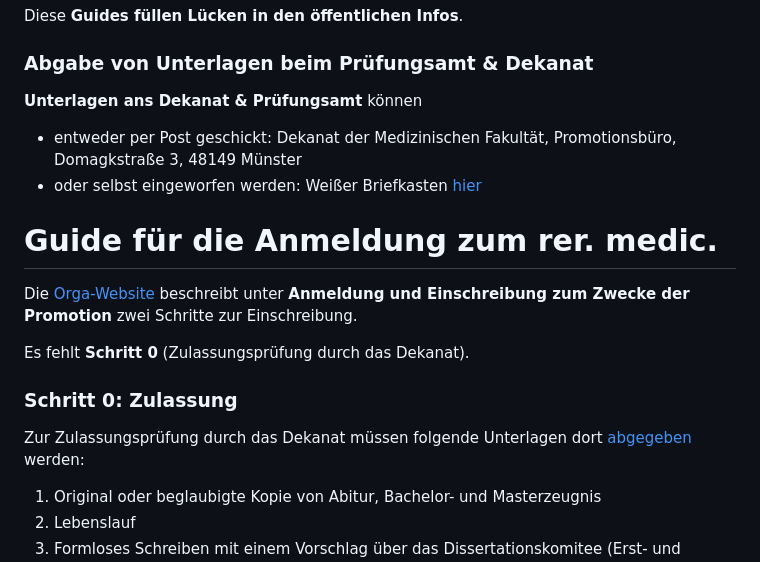
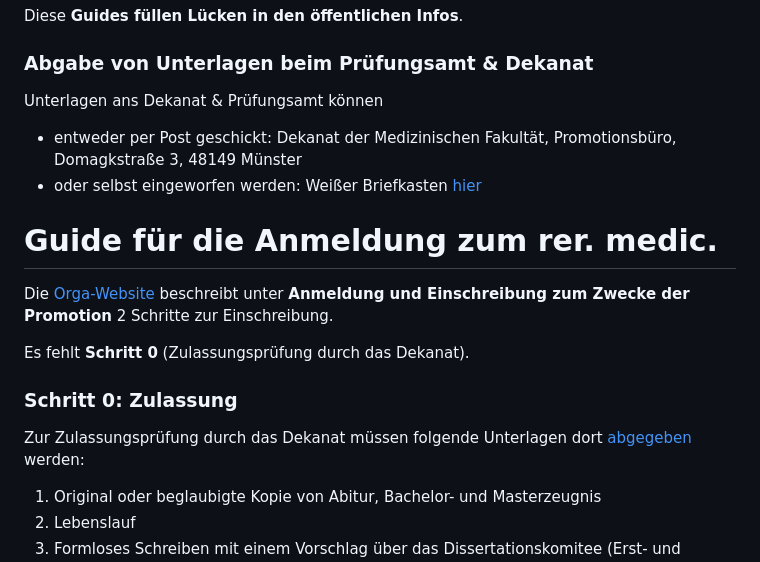
Before and after one commit to wwu-mmll/rermedic, a Markdown page: README.md, the part around one of its changes. Drawn GitHub-style.

```diff
--- a/README.md
+++ b/README.md
@@ -10,13 +10,13 @@ Diese **README enthält drei Guides**:
 Diese **Guides füllen Lücken in den öffentlichen Infos**.
 
 ### Abgabe von Unterlagen beim Prüfungsamt & Dekanat
-**Unterlagen ans Dekanat & Prüfungsamt** können
+Unterlagen ans Dekanat & Prüfungsamt können
 - entweder per Post geschickt: Dekanat der Medizinischen Fakultät, Promotionsbüro, Domagkstraße 3, 48149 Münster
 - oder selbst eingeworfen werden: Weißer Briefkasten [hier](https://maps.app.goo.gl/A2r2fkezERvZzkHi8)
 
 # Guide für die Anmeldung zum rer. medic.
 
-Die [Orga-Website](https://www.medizin.uni-muenster.de/fakultaet/forschung/foerderung-karriere/promotion-organisieren.html) beschreibt unter **Anmeldung und Einschreibung zum Zwecke der Promotion** zwei Schritte zur Einschreibung.
+Die [Orga-Website](https://www.medizin.uni-muenster.de/fakultaet/forschung/foerderung-karriere/promotion-organisieren.html) beschreibt unter **Anmeldung und Einschreibung zum Zwecke der Promotion** 2 Schritte zur Einschreibung.
 
 Es fehlt **Schritt 0** (Zulassungsprüfung durch das Dekanat).
 
```
Also changed, not shown: other parts of README.md (+2 -2 lines).
